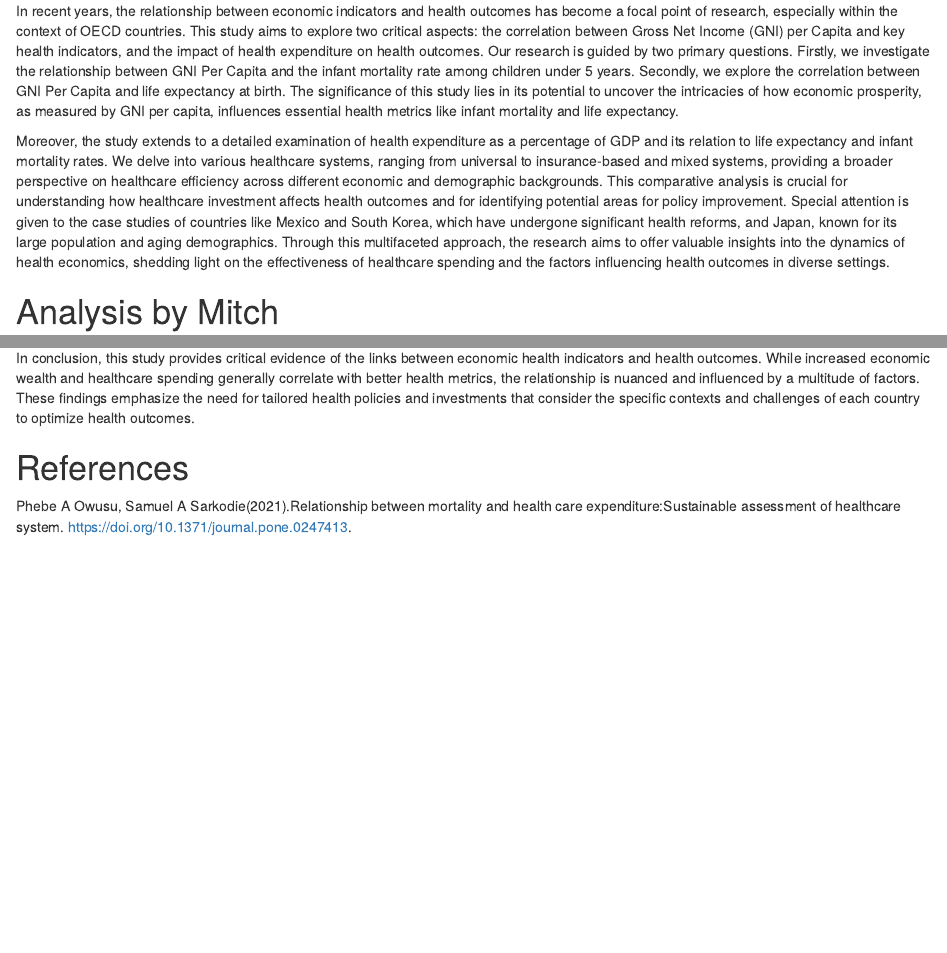
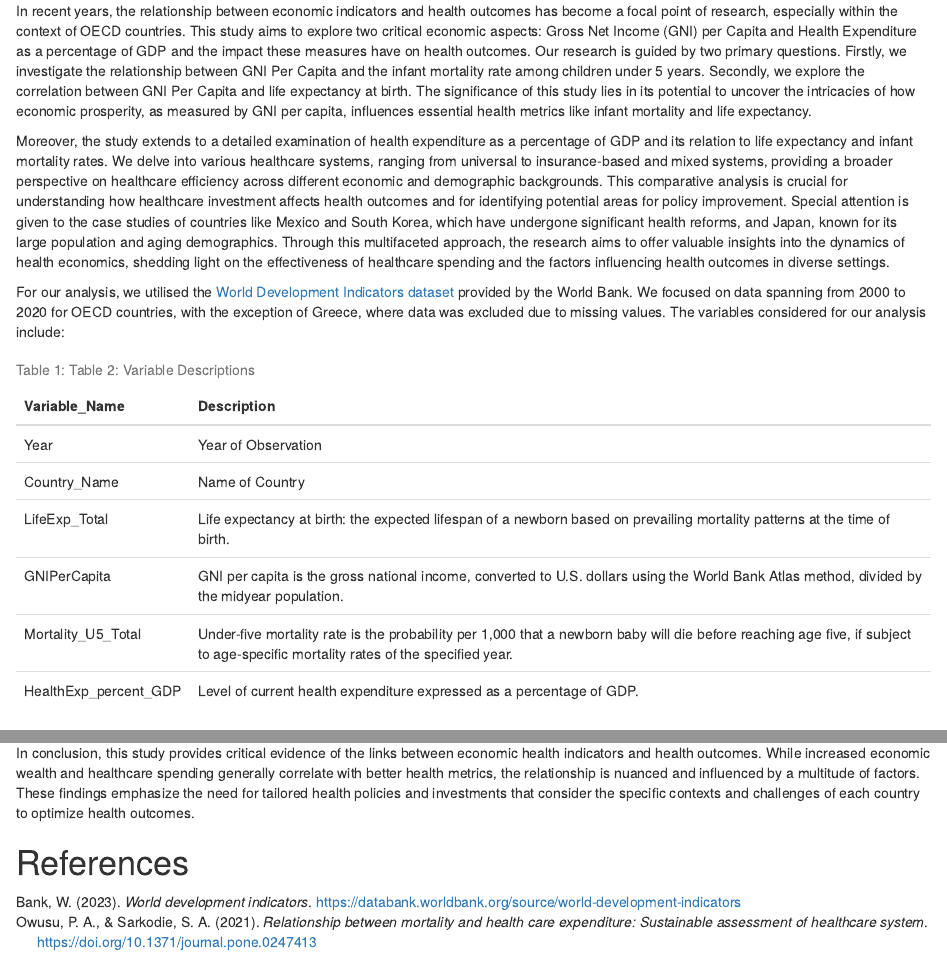
Before and after one commit to mwak0006/assessment2, an R Markdown document (assessment2.Rmd): the page in a window 1100 px wide, from 190 px down, and a second part further down, joined at a grey line. Rendered offline with R 4.5, knitr and Pandoc, with nearby package versions; a font, style sheet, LaTeX package, included part or bibliography that could not be used is replaced or left out.

Commit message:
add variable descriptions to introduction

````diff
--- a/assessment2.Rmd
+++ b/assessment2.Rmd
@@ -7,6 +7,7 @@ output:
     css: "style.css"
     number_sections: false
 bibliography: references.bib
+csl: apa.csl
 ---
 
 ```{r setup, include=FALSE}
@@ -28,9 +29,20 @@ df <- read.csv("data/cleaned_data.csv")
 
 # Introduction
 
-In recent years, the relationship between economic indicators and health outcomes has become a focal point of research, especially within the context of OECD countries. This study aims to explore two critical aspects: the correlation between Gross Net Income (GNI) per Capita and key health indicators, and the impact of health expenditure on health outcomes. Our research is guided by two primary questions. Firstly, we investigate the relationship between GNI Per Capita and the infant mortality rate among children under 5 years. Secondly, we explore the correlation between GNI Per Capita and life expectancy at birth. The significance of this study lies in its potential to uncover the intricacies of how economic prosperity, as measured by GNI per capita, influences essential health metrics like infant mortality and life expectancy.
+In recent years, the relationship between economic indicators and health outcomes has become a focal point of research, especially within the context of OECD countries. This study aims to explore two critical economic aspects: Gross Net Income (GNI) per Capita and Health Expenditure as a percentage of GDP and the impact these measures have on health outcomes. Our research is guided by two primary questions. Firstly, we investigate the relationship between GNI Per Capita and the infant mortality rate among children under 5 years. Secondly, we explore the correlation between GNI Per Capita and life expectancy at birth. The significance of this study lies in its potential to uncover the intricacies of how economic prosperity, as measured by GNI per capita, influences essential health metrics like infant mortality and life expectancy.
 
 Moreover, the study extends to a detailed examination of health expenditure as a percentage of GDP and its relation to life expectancy and infant mortality rates. We delve into various healthcare systems, ranging from universal to insurance-based and mixed systems, providing a broader perspective on healthcare efficiency across different economic and demographic backgrounds. This comparative analysis is crucial for understanding how healthcare investment affects health outcomes and for identifying potential areas for policy improvement. Special attention is given to the case studies of countries like Mexico and South Korea, which have undergone significant health reforms, and Japan, known for its large population and aging demographics. Through this multifaceted approach, the research aims to offer valuable insights into the dynamics of health economics, shedding light on the effectiveness of healthcare spending and the factors influencing health outcomes in diverse settings.
+
+
+For our analysis, we utilised the [World Development Indicators dataset](https://databank.worldbank.org/source/world-development-indicators#) provided by the World Bank. We focused on data spanning from 2000 to 2020 for OECD countries, with the exception of Greece, where data was excluded due to missing values. The variables considered for our analysis include:
+
+
+
+```{r echo=FALSE}
+vardescription <- read.csv("data/variable_description.csv")
+vardescription %>% kable(caption="Variable Descriptions" ) %>% kable_styling(full_width = FALSE,position='left')
+```
+
 
 
 # Analysis by Mitch
@@ -189,4 +201,8 @@ In conclusion, this study provides critical evidence of the links between econom
 
 
 # References
-Phebe A Owusu, Samuel A Sarkodie(2021).Relationship between mortality and health care expenditure:Sustainable assessment of healthcare system. https://doi.org/10.1371/journal.pone.0247413.
+
+---
+nocite: |
+  @mortandhealth, @worldbank_wdi
+---
--- /dev/null
+++ b/data/variable_description.csv
@@ -0,0 +1,7 @@
+Variable_Name,Description
+Year,Year of Observation
+Country_Name,Name of Country
+LifeExp_Total,Life expectancy at birth: the expected lifespan of a newborn based on prevailing mortality patterns at the time of birth.
+GNIPerCapita,"GNI per capita is the gross national income, converted to U.S. dollars using the World Bank Atlas method, divided by the midyear population. "
+Mortality_U5_Total,"Under-five mortality rate is the probability per 1,000 that a newborn baby will die before reaching age five, if subject to age-specific mortality rates of the specified year."
+HealthExp_percent_GDP,Level of current health expenditure expressed as a percentage of GDP.
````
Also changed, not shown: assessment2.Rmd (2 more changed lines).
